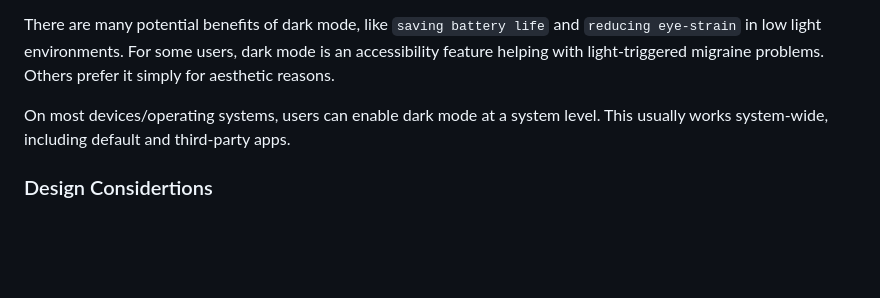
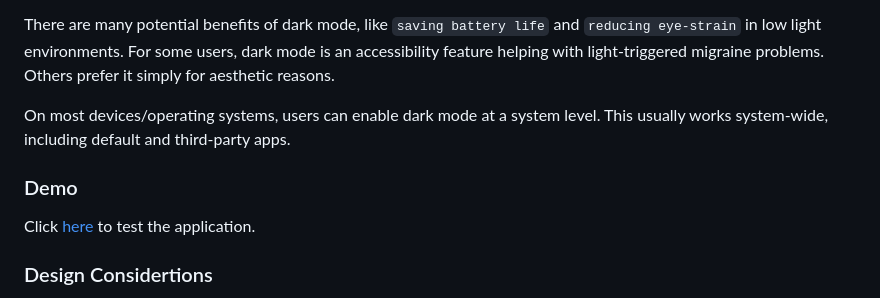
Before and after one commit to AdrianZhao/Dark-Mode-Tutorial, a Markdown page: README.md, the part around the change. Rendered like a GitHub page; blank space fills up the shorter version.

Commit message:
dark mode

````diff
--- a/README.md
+++ b/README.md
@@ -5,6 +5,10 @@ Dark mode has become one of the most popular website design features. So, we've
 There are many potential benefits of dark mode, like ```saving battery life``` and ```reducing eye-strain``` in low light environments. For some users, dark mode is an accessibility feature helping with light-triggered migraine problems. Others prefer it simply for aesthetic reasons.
 
 On most devices/operating systems, users can enable dark mode at a system level. This usually works system-wide, including default and third-party apps.
+
+### Demo
+
+Click [here](https://adrianzhao.github.io/Dark-Mode-Tutorial/) to test the application.
 
 ### Design Considertions
 
````
